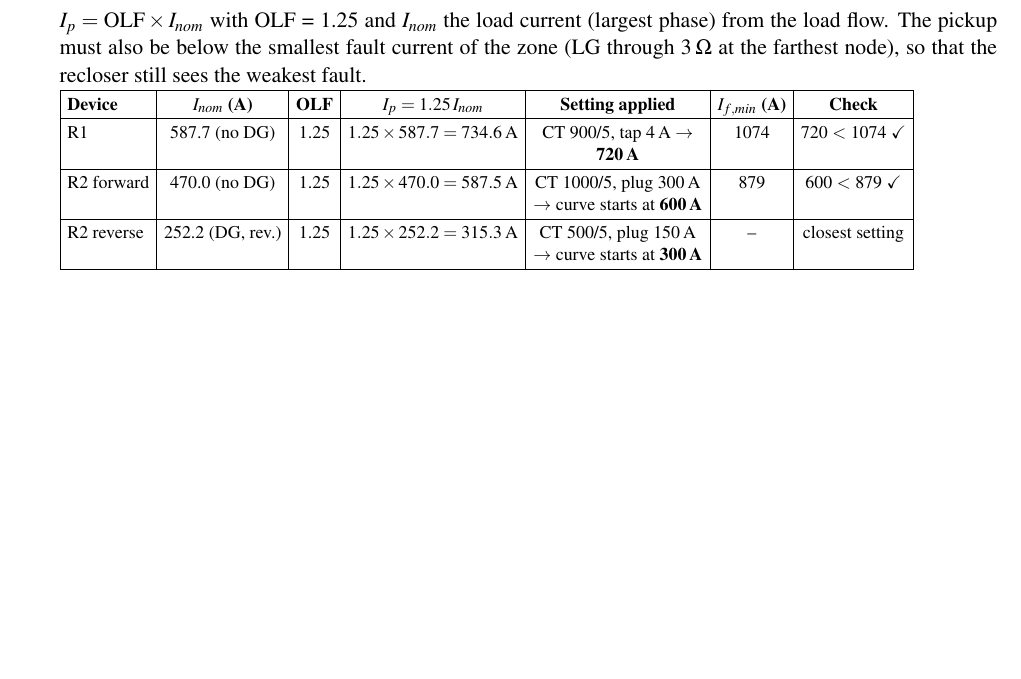
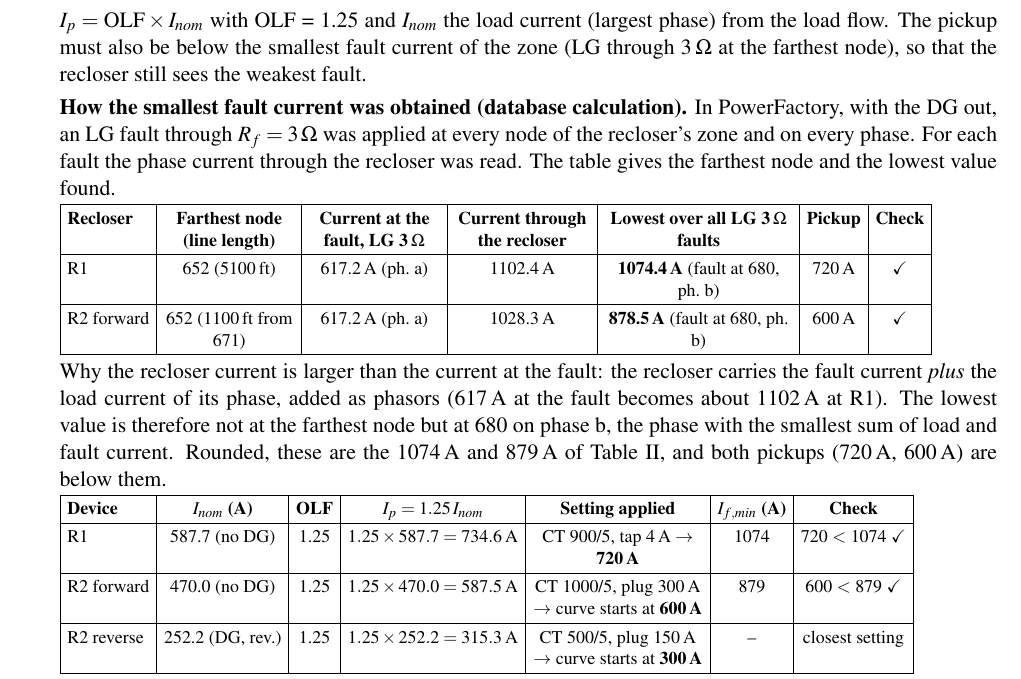
Before and after one commit to ranjanranjan21/-DSDR-IEEE13-PowerFactory, a LaTeX document (DSDR_Study/defence/DSDR_Defence_Preparation.tex): part of page 2 of 6 before the commit and part of page 3 of 7 after it, cut so that both start at the same text, the shorter picture padded with empty space. Compiled offline with pdfLaTeX.

Commit message:
Defence preparation: how the smallest fault current was obtained
Co-Authored-By: Claude Opus 5.5 <noreply@anthropic.com>

```diff
--- a/DSDR_Study/defence/DSDR_Defence_Preparation.tex
+++ b/DSDR_Study/defence/DSDR_Defence_Preparation.tex
@@ -100,6 +100,29 @@ a regulator and a transformer --- a hard test for protection, and the system use
 \Q{How did you calculate the pickup current?}{$I_p = \mathrm{OLF}\times I_{nom}$ with OLF = 1.25 and $I_{nom}$ the
 load current (largest phase) from the load flow. The pickup must also be below the smallest fault current of the zone
 (LG through 3\,$\Omega$ at the farthest node), so that the recloser still sees the weakest fault.
+
+\smallskip
+\textbf{How the smallest fault current was obtained (database calculation).} In PowerFactory, with the DG out, an LG
+fault through $R_f = 3\,\Omega$ was applied at every node of the recloser's zone and on every phase. For each fault
+the phase current through the recloser was read. The table gives the farthest node and the lowest value found.
+
+\smallskip
+{\footnotesize\setlength{\tabcolsep}{3.5pt}\renewcommand{\arraystretch}{1.25}
+\begin{tabular}{|l|>{\centering}p{2.3cm}|>{\centering}p{2.3cm}|>{\centering}p{2.4cm}|>{\centering}p{3.3cm}|c|c|}
+\hline
+\textbf{Recloser} & \textbf{Farthest node (line length)} & \textbf{Current at the fault, LG 3\,$\Omega$} &
+\textbf{Current through the recloser} & \textbf{Lowest over all LG 3\,$\Omega$ faults} & \textbf{Pickup} &
+\textbf{Check} \\ \hline
+R1 & 652 (5100\,ft) & 617.2\,A (ph.\ a) & 1102.4\,A & \textbf{1074.4\,A} (fault at 680, ph.\ b) & 720\,A & \checkmark \\ \hline
+R2 forward & 652 (1100\,ft from 671) & 617.2\,A (ph.\ a) & 1028.3\,A & \textbf{878.5\,A} (fault at 680, ph.\ b) & 600\,A &
+\checkmark \\ \hline
+\end{tabular}}
+
+\smallskip
+Why the recloser current is larger than the current at the fault: the recloser carries the fault current
+\emph{plus} the load current of its phase, added as phasors (617\,A at the fault becomes about 1102\,A at R1). The lowest value is
+therefore not at the farthest node but at 680 on phase b, the phase with the smallest sum of load and fault
+current. Rounded, these are the 1074\,A and 879\,A of Table~II, and both pickups (720\,A, 600\,A) are below them.
 
 \smallskip
 {\footnotesize\setlength{\tabcolsep}{3.5pt}\renewcommand{\arraystretch}{1.25}
```
Also changed, not shown: DSDR_Study/defence/DSDR_Defence_Preparation.pdf.
